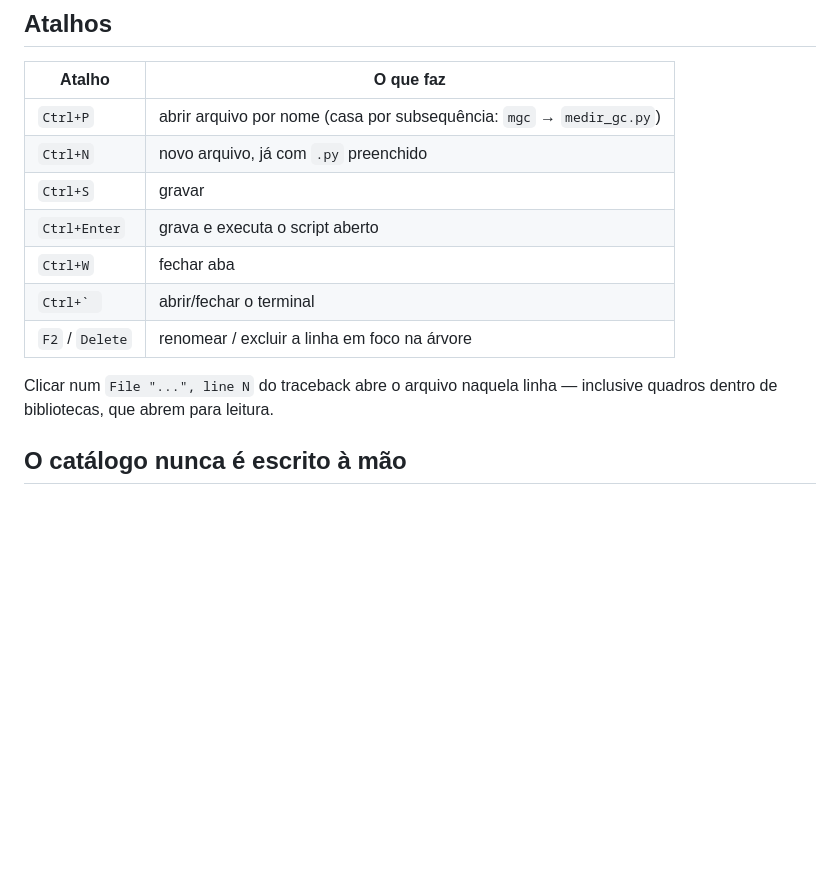
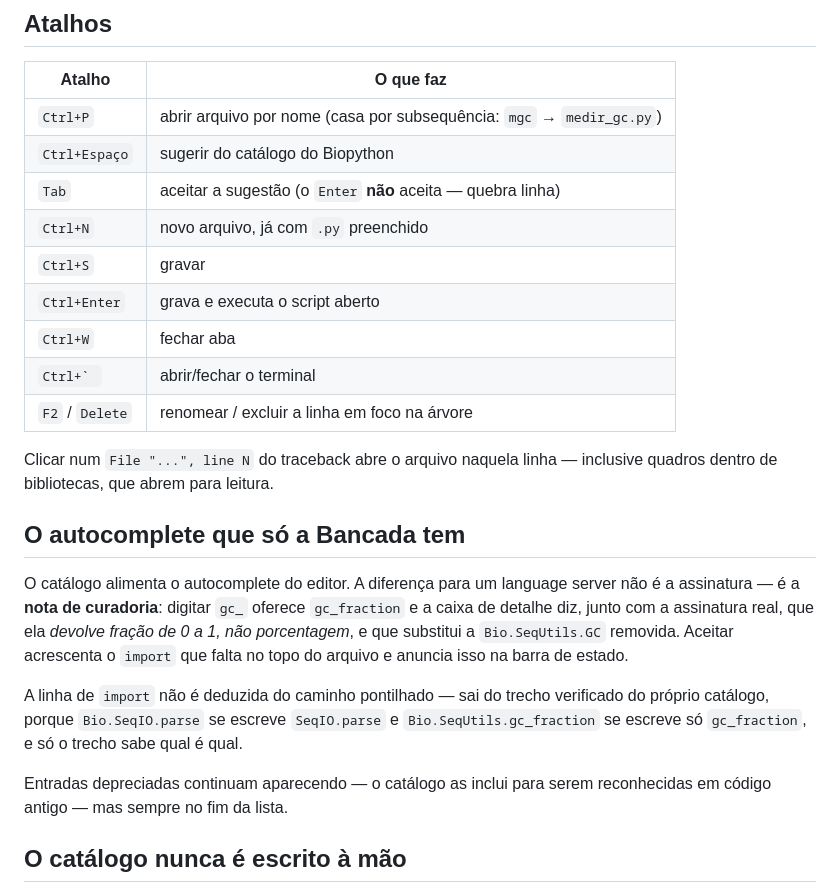
Before and after one commit to GF-Linux/Terminus, a Markdown page: README.md, the part around the change. GitHub-like rendering; blank space fills up the shorter version.

Commit message:
docs: README ganha os atalhos novos e a secao do autocomplete do catalogo

```diff
--- a/README.md
+++ b/README.md
@@ -27,6 +27,8 @@ pedido) e o autocomplete. O esqueleto da extensão do VSCodium está preservado
 | Atalho | O que faz |
 |---|---|
 | `Ctrl+P` | abrir arquivo por nome (casa por subsequência: `mgc` → `medir_gc.py`) |
+| `Ctrl+Espaço` | sugerir do catálogo do Biopython |
+| `Tab` | aceitar a sugestão (o `Enter` **não** aceita — quebra linha) |
 | `Ctrl+N` | novo arquivo, já com `.py` preenchido |
 | `Ctrl+S` | gravar |
 | `Ctrl+Enter` | grava e executa o script aberto |
@@ -36,6 +38,23 @@ pedido) e o autocomplete. O esqueleto da extensão do VSCodium está preservado
 
 Clicar num `File "...", line N` do traceback abre o arquivo naquela linha —
 inclusive quadros dentro de bibliotecas, que abrem para leitura.
+
+## O autocomplete que só a Bancada tem
+
+O catálogo alimenta o autocomplete do editor. A diferença para um language
+server não é a assinatura — é a **nota de curadoria**: digitar `gc_` oferece
+`gc_fraction` e a caixa de detalhe diz, junto com a assinatura real, que ela
+*devolve fração de 0 a 1, não porcentagem*, e que substitui a `Bio.SeqUtils.GC`
+removida. Aceitar acrescenta o `import` que falta no topo do arquivo e anuncia
+isso na barra de estado.
+
+A linha de `import` não é deduzida do caminho pontilhado — sai do trecho
+verificado do próprio catálogo, porque `Bio.SeqIO.parse` se escreve
+`SeqIO.parse` e `Bio.SeqUtils.gc_fraction` se escreve só `gc_fraction`, e só o
+trecho sabe qual é qual.
+
+Entradas depreciadas continuam aparecendo — o catálogo as inclui para serem
+reconhecidas em código antigo — mas sempre no fim da lista.
 
 ## O catálogo nunca é escrito à mão
 
```
